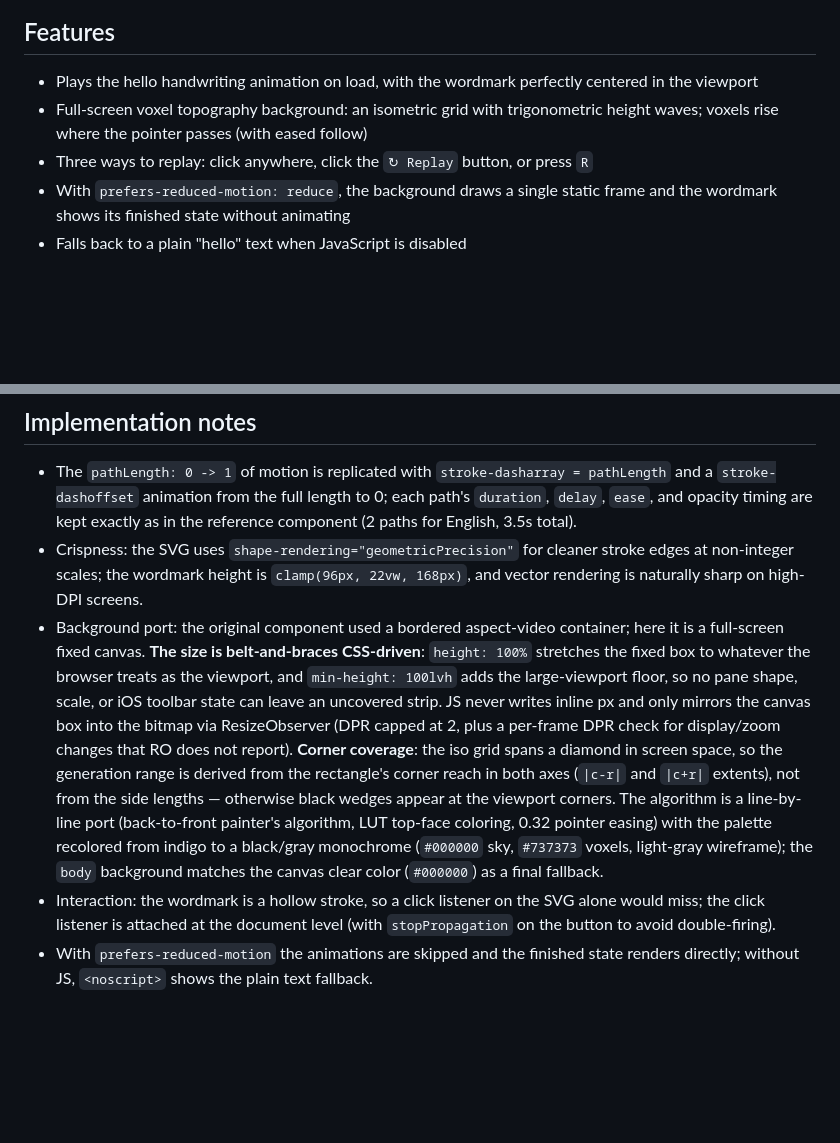
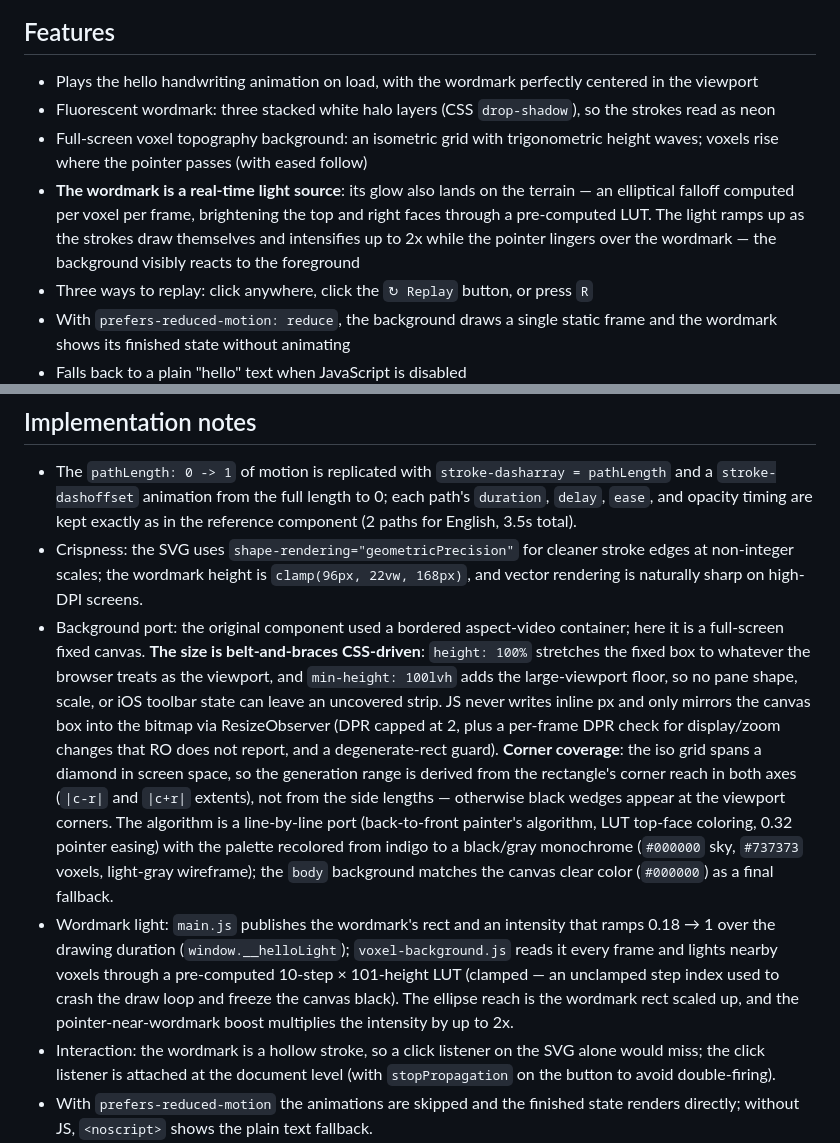
Before and after one commit to ForJiang/forjiang-hello, a Markdown page: README.md, 2 parts joined by grey strips. Rendered like a GitHub page; blank space fills up the shorter version.

Commit message:
README: document the fluorescent glow and the real-time wordmark light

```diff
--- a/README.md
+++ b/README.md
@@ -18,7 +18,9 @@ Opening `index.html` directly also works (no external requests).
 ## Features
 
 - Plays the hello handwriting animation on load, with the wordmark perfectly centered in the viewport
+- Fluorescent wordmark: three stacked white halo layers (CSS `drop-shadow`), so the strokes read as neon
 - Full-screen voxel topography background: an isometric grid with trigonometric height waves; voxels rise where the pointer passes (with eased follow)
+- **The wordmark is a real-time light source**: its glow also lands on the terrain — an elliptical falloff computed per voxel per frame, brightening the top and right faces through a pre-computed LUT. The light ramps up as the strokes draw themselves and intensifies up to 2x while the pointer lingers over the wordmark — the background visibly reacts to the foreground
 - Three ways to replay: click anywhere, click the `↻ Replay` button, or press `R`
 - With `prefers-reduced-motion: reduce`, the background draws a single static frame and the wordmark shows its finished state without animating
 - Falls back to a plain "hello" text when JavaScript is disabled
@@ -39,7 +41,8 @@ Opening `index.html` directly also works (no external requests).
 
 - The `pathLength: 0 -> 1` of motion is replicated with `stroke-dasharray = pathLength` and a `stroke-dashoffset` animation from the full length to 0; each path's `duration`, `delay`, `ease`, and opacity timing are kept exactly as in the reference component (2 paths for English, 3.5s total).
 - Crispness: the SVG uses `shape-rendering="geometricPrecision"` for cleaner stroke edges at non-integer scales; the wordmark height is `clamp(96px, 22vw, 168px)`, and vector rendering is naturally sharp on high-DPI screens.
-- Background port: the original component used a bordered aspect-video container; here it is a full-screen fixed canvas. **The size is belt-and-braces CSS-driven**: `height: 100%` stretches the fixed box to whatever the browser treats as the viewport, and `min-height: 100lvh` adds the large-viewport floor, so no pane shape, scale, or iOS toolbar state can leave an uncovered strip. JS never writes inline px and only mirrors the canvas box into the bitmap via ResizeObserver (DPR capped at 2, plus a per-frame DPR check for display/zoom changes that RO does not report). **Corner coverage**: the iso grid spans a diamond in screen space, so the generation range is derived from the rectangle's corner reach in both axes (`|c-r|` and `|c+r|` extents), not from the side lengths — otherwise black wedges appear at the viewport corners. The algorithm is a line-by-line port (back-to-front painter's algorithm, LUT top-face coloring, 0.32 pointer easing) with the palette recolored from indigo to a black/gray monochrome (`#000000` sky, `#737373` voxels, light-gray wireframe); the `body` background matches the canvas clear color (`#000000`) as a final fallback.
+- Background port: the original component used a bordered aspect-video container; here it is a full-screen fixed canvas. **The size is belt-and-braces CSS-driven**: `height: 100%` stretches the fixed box to whatever the browser treats as the viewport, and `min-height: 100lvh` adds the large-viewport floor, so no pane shape, scale, or iOS toolbar state can leave an uncovered strip. JS never writes inline px and only mirrors the canvas box into the bitmap via ResizeObserver (DPR capped at 2, plus a per-frame DPR check for display/zoom changes that RO does not report, and a degenerate-rect guard). **Corner coverage**: the iso grid spans a diamond in screen space, so the generation range is derived from the rectangle's corner reach in both axes (`|c-r|` and `|c+r|` extents), not from the side lengths — otherwise black wedges appear at the viewport corners. The algorithm is a line-by-line port (back-to-front painter's algorithm, LUT top-face coloring, 0.32 pointer easing) with the palette recolored from indigo to a black/gray monochrome (`#000000` sky, `#737373` voxels, light-gray wireframe); the `body` background matches the canvas clear color (`#000000`) as a final fallback.
+- Wordmark light: `main.js` publishes the wordmark's rect and an intensity that ramps 0.18 → 1 over the drawing duration (`window.__helloLight`); `voxel-background.js` reads it every frame and lights nearby voxels through a pre-computed 10-step × 101-height LUT (clamped — an unclamped step index used to crash the draw loop and freeze the canvas black). The ellipse reach is the wordmark rect scaled up, and the pointer-near-wordmark boost multiplies the intensity by up to 2x.
 - Interaction: the wordmark is a hollow stroke, so a click listener on the SVG alone would miss; the click listener is attached at the document level (with `stopPropagation` on the button to avoid double-firing).
 - With `prefers-reduced-motion` the animations are skipped and the finished state renders directly; without JS, `<noscript>` shows the plain text fallback.
 
```
